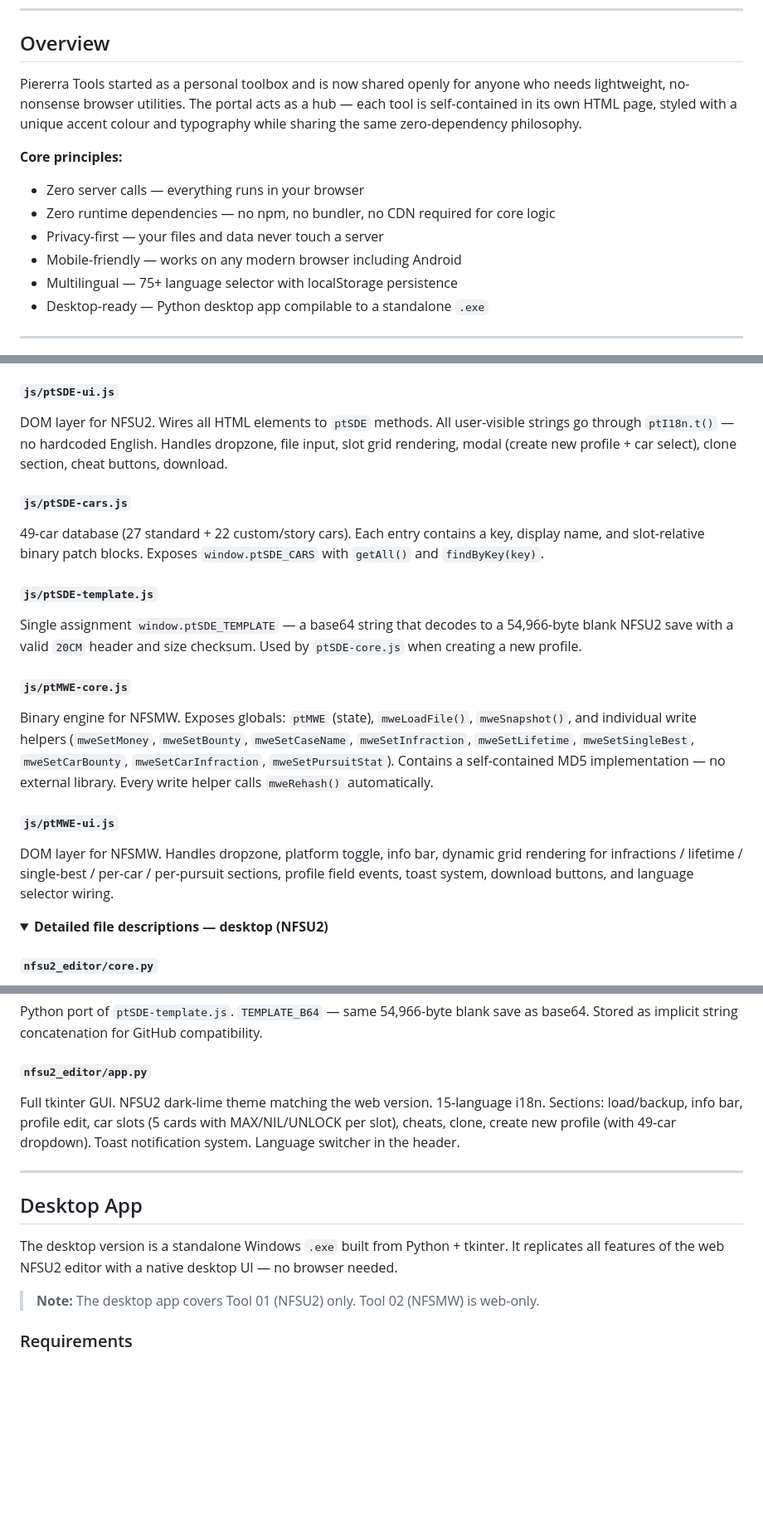
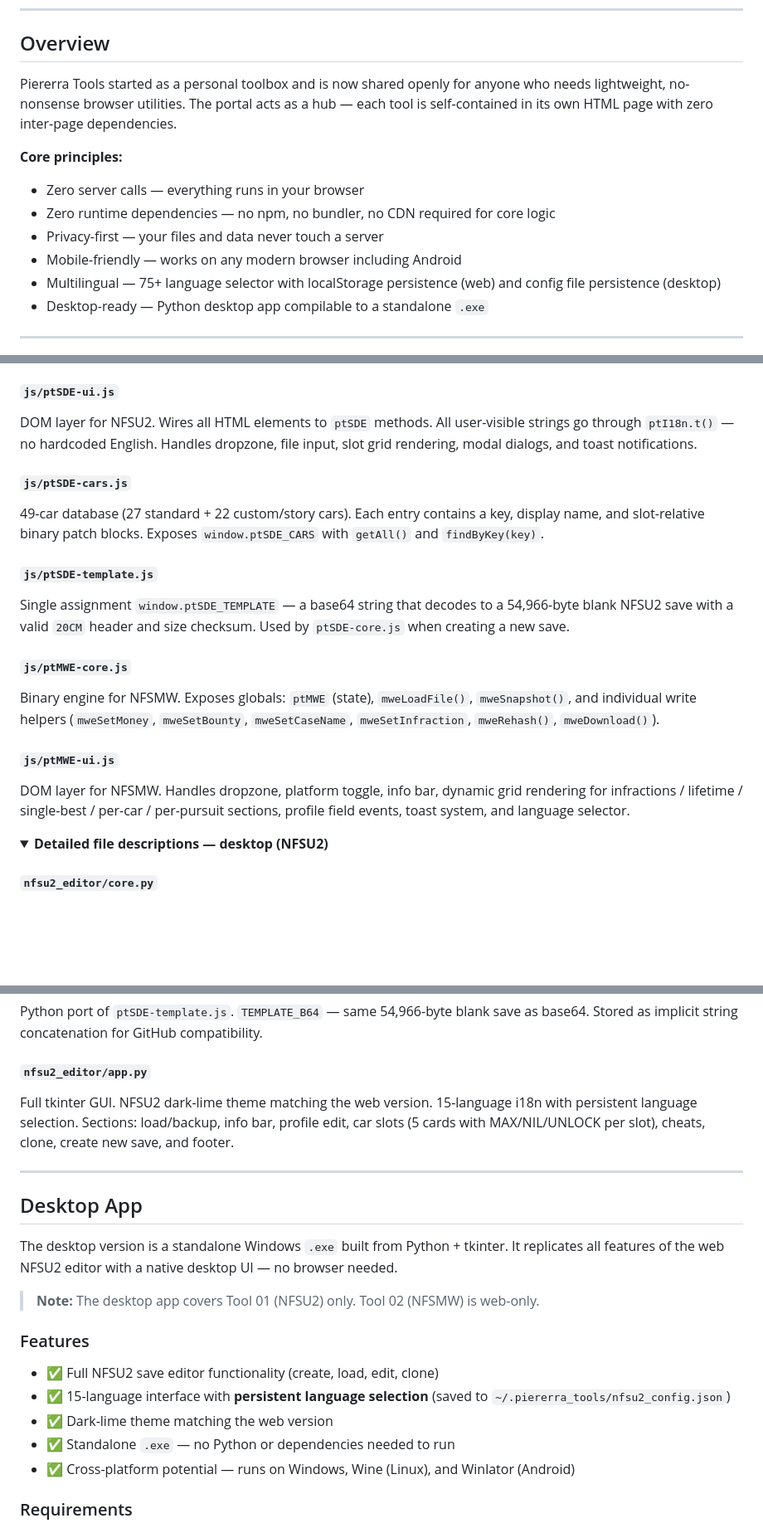
Before and after one commit to piererra/piererra-tools, a Markdown page: README.md, 3 parts joined by grey strips. Shown at 83% size. Drawn GitHub-style; folded sections open; blank space fills up the shorter version.

```diff
--- a/README.md
+++ b/README.md
@@ -32,14 +32,14 @@ Piererra Tools is a growing collection of browser-based utilities built entirely
 
 ## Overview
 
-Piererra Tools started as a personal toolbox and is now shared openly for anyone who needs lightweight, no-nonsense browser utilities. The portal acts as a hub — each tool is self-contained in its own HTML page, styled with a unique accent colour and typography while sharing the same zero-dependency philosophy.
+Piererra Tools started as a personal toolbox and is now shared openly for anyone who needs lightweight, no-nonsense browser utilities. The portal acts as a hub — each tool is self-contained in its own HTML page with zero inter-page dependencies.
 
 **Core principles:**
 - Zero server calls — everything runs in your browser
 - Zero runtime dependencies — no npm, no bundler, no CDN required for core logic
 - Privacy-first — your files and data never touch a server
 - Mobile-friendly — works on any modern browser including Android
-- Multilingual — 75+ language selector with localStorage persistence
+- Multilingual — 75+ language selector with localStorage persistence (web) and config file persistence (desktop)
 - Desktop-ready — Python desktop app compilable to a standalone `.exe`
 
 ---
@@ -329,19 +330,19 @@ Binary engine for NFSU2. Exposes `window.ptSDE`. Handles:
 - Browser download via `Blob` + `URL.createObjectURL`
 
 #### `js/ptSDE-ui.js`
-DOM layer for NFSU2. Wires all HTML elements to `ptSDE` methods. All user-visible strings go through `ptI18n.t()` — no hardcoded English. Handles dropzone, file input, slot grid rendering, modal (create new profile + car select), clone section, cheat buttons, download.
+DOM layer for NFSU2. Wires all HTML elements to `ptSDE` methods. All user-visible strings go through `ptI18n.t()` — no hardcoded English. Handles dropzone, file input, slot grid rendering, modal dialogs, and toast notifications.
 
 #### `js/ptSDE-cars.js`
 49-car database (27 standard + 22 custom/story cars). Each entry contains a key, display name, and slot-relative binary patch blocks. Exposes `window.ptSDE_CARS` with `getAll()` and `findByKey(key)`.
 
 #### `js/ptSDE-template.js`
-Single assignment `window.ptSDE_TEMPLATE` — a base64 string that decodes to a 54,966-byte blank NFSU2 save with a valid `20CM` header and size checksum. Used by `ptSDE-core.js` when creating a new profile.
+Single assignment `window.ptSDE_TEMPLATE` — a base64 string that decodes to a 54,966-byte blank NFSU2 save with a valid `20CM` header and size checksum. Used by `ptSDE-core.js` when creating a new save.
 
 #### `js/ptMWE-core.js`
-Binary engine for NFSMW. Exposes globals: `ptMWE` (state), `mweLoadFile()`, `mweSnapshot()`, and individual write helpers (`mweSetMoney`, `mweSetBounty`, `mweSetCaseName`, `mweSetInfraction`, `mweSetLifetime`, `mweSetSingleBest`, `mweSetCarBounty`, `mweSetCarInfraction`, `mweSetPursuitStat`). Contains a self-contained MD5 implementation — no external library. Every write helper calls `mweRehash()` automatically.
+Binary engine for NFSMW. Exposes globals: `ptMWE` (state), `mweLoadFile()`, `mweSnapshot()`, and individual write helpers (`mweSetMoney`, `mweSetBounty`, `mweSetCaseName`, `mweSetInfraction`, `mweRehash()`, `mweDownload()`).
 
 #### `js/ptMWE-ui.js`
-DOM layer for NFSMW. Handles dropzone, platform toggle, info bar, dynamic grid rendering for infractions / lifetime / single-best / per-car / per-pursuit sections, profile field events, toast system, download buttons, and language selector wiring.
+DOM layer for NFSMW. Handles dropzone, platform toggle, info bar, dynamic grid rendering for infractions / lifetime / single-best / per-car / per-pursuit sections, profile field events, toast system, and language selector.
 
 </details>
 
@@ -358,7 +359,7 @@ Python port of `ptSDE-cars.js`. All 49 cars. Exposes `get_all()`, `find_car_by_k
 Python port of `ptSDE-template.js`. `TEMPLATE_B64` — same 54,966-byte blank save as base64. Stored as implicit string concatenation for GitHub compatibility.
 
 #### `nfsu2_editor/app.py`
-Full tkinter GUI. NFSU2 dark-lime theme matching the web version. 15-language i18n. Sections: load/backup, info bar, profile edit, car slots (5 cards with MAX/NIL/UNLOCK per slot), cheats, clone, create new profile (with 49-car dropdown). Toast notification system. Language switcher in the header.
+Full tkinter GUI. NFSU2 dark-lime theme matching the web version. 15-language i18n with persistent language selection. Sections: load/backup, info bar, profile edit, car slots (5 cards with MAX/NIL/UNLOCK per slot), cheats, clone, create new save, and footer.
 
 </details>
 
@@ -369,6 +370,14 @@ Full tkinter GUI. NFSU2 dark-lime theme matching the web version. 15-language i1
 The desktop version is a standalone Windows `.exe` built from Python + tkinter. It replicates all features of the web NFSU2 editor with a native desktop UI — no browser needed.
 
 > **Note:** The desktop app covers Tool 01 (NFSU2) only. Tool 02 (NFSMW) is web-only.
+
+### Features
+
+- ✅ Full NFSU2 save editor functionality (create, load, edit, clone)
+- ✅ 15-language interface with **persistent language selection** (saved to `~/.piererra_tools/nfsu2_config.json`)
+- ✅ Dark-lime theme matching the web version
+- ✅ Standalone `.exe` — no Python or dependencies needed to run
+- ✅ Cross-platform potential — runs on Windows, Wine (Linux), and Winlator (Android)
 
 ### Requirements
 
```
Also changed, not shown: other parts of README.md (+13 -12 lines).
